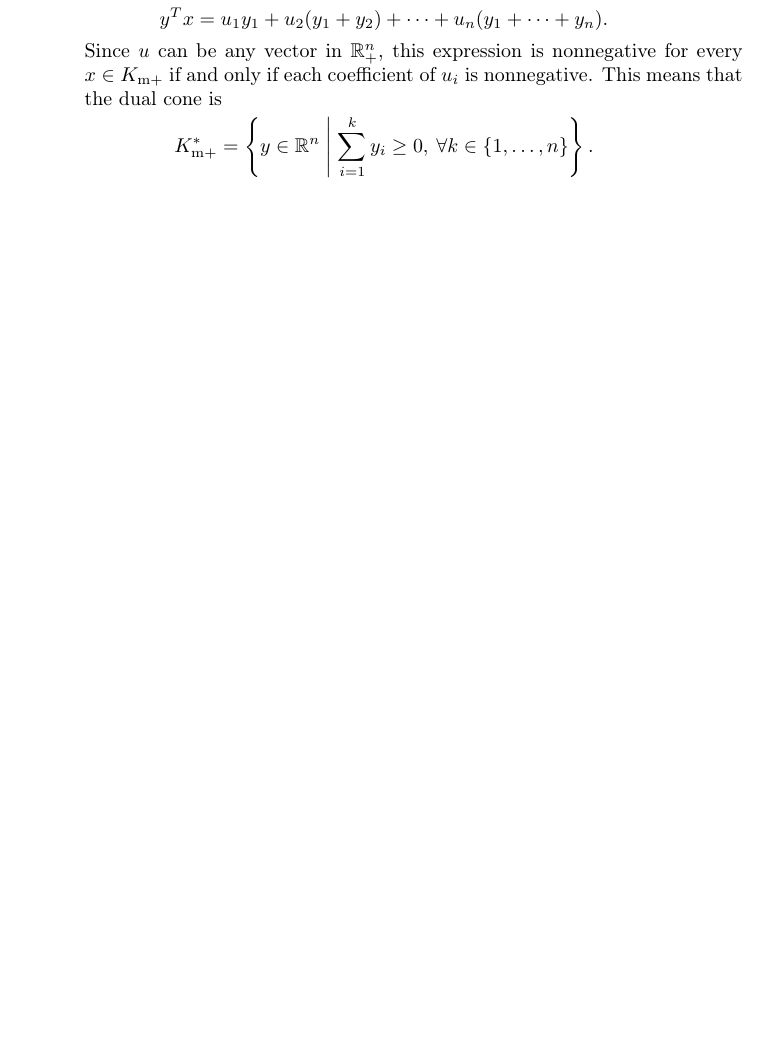
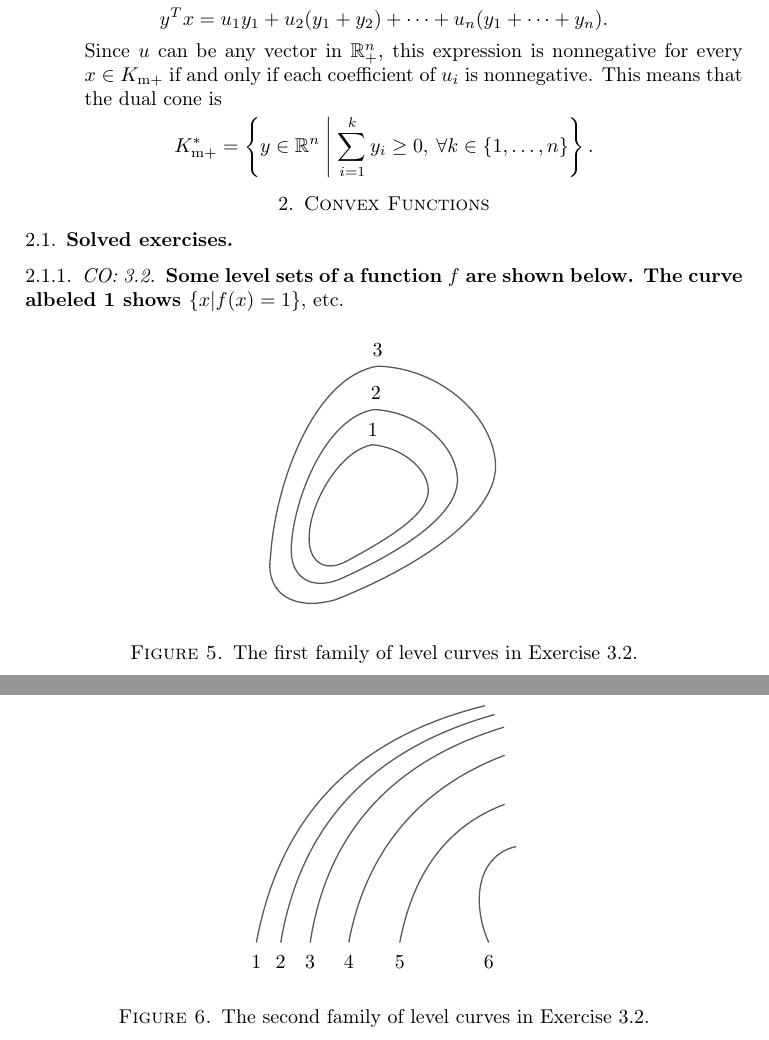
Before and after one commit to miccls/convex-analysis, a LaTeX paper (main.tex, which reads chapters/convex-functions.tex, figures/exercise-3-2-level-sets-a.tex, figures/exercise-3-2-level-sets-b.tex): part of page 9 of 10 before the commit and two parts of pages 9 and 10 of 11 after it, the two joined at a grey line, cut so that both start at the same text, the shorter picture padded with empty space. Compiled offline with pdfLaTeX.

Commit message:
Added figures for 3.2

```diff
--- /dev/null
+++ b/chapters/convex-functions.tex
@@ -0,0 +1,6 @@
+\section{Convex Functions}
+\subsection{Solved exercises}
+\subsubsection{CO: 3.2}
+\textbf{Some level sets of a function $f$ are shown below. The curve albeled 1 shows $\{x | f(x) = 1\}$}, etc.
+\input{figures/exercise-3-2-level-sets-a.tex}
+\input{figures/exercise-3-2-level-sets-b.tex}
--- /dev/null
+++ b/figures/exercise-3-2-level-sets-a.tex
@@ -0,0 +1,36 @@
+\begin{figure}[H]
+    \centering
+    \begin{tikzpicture}[x=1.05cm,y=1.05cm]
+        \tikzset{level curve/.style={draw=black!65, line width=0.65pt}}
+
+        \draw[level curve]
+            (0.15,2.40)
+            .. controls (1.20,2.37) and (2.10,1.56) .. (2.13,0.74)
+            .. controls (2.15,-0.10) and (0.84,-0.97) .. (-0.55,-1.52)
+            .. controls (-1.22,-1.72) and (-1.75,-1.45) .. (-1.65,-0.80)
+            .. controls (-1.58,0.38) and (-0.94,2.22) .. (0.15,2.40)
+            -- cycle;
+
+        \draw[level curve]
+            (0.09,1.67)
+            .. controls (0.82,1.64) and (1.47,1.09) .. (1.49,0.50)
+            .. controls (1.50,-0.10) and (0.56,-0.71) .. (-0.49,-1.18)
+            .. controls (-0.96,-1.37) and (-1.34,-1.16) .. (-1.30,-0.61)
+            .. controls (-1.25,0.23) and (-0.70,1.55) .. (0.09,1.67)
+            -- cycle;
+
+        \draw[level curve]
+            (0.06,1.08)
+            .. controls (0.54,1.04) and (0.99,0.69) .. (1.00,0.32)
+            .. controls (1.01,-0.07) and (0.40,-0.46) .. (-0.38,-0.88)
+            .. controls (-0.76,-1.08) and (-1.03,-0.87) .. (-1.00,-0.43)
+            .. controls (-0.97,0.14) and (-0.48,0.98) .. (0.06,1.08)
+            -- cycle;
+
+        \node at (0.07,1.33) {$1$};
+        \node at (0.12,1.94) {$2$};
+        \node at (0.15,2.67) {$3$};
+    \end{tikzpicture}
+    \caption{The first family of level curves in Exercise 3.2.}
+    \label{fig:exercise-3-2-level-sets-a}
+\end{figure}
--- /dev/null
+++ b/figures/exercise-3-2-level-sets-b.tex
@@ -0,0 +1,35 @@
+\begin{figure}[H]
+    \centering
+    \begin{tikzpicture}[x=1.0cm,y=0.92cm]
+        \tikzset{level curve/.style={draw=black!65, line width=0.65pt}}
+
+        \draw[level curve]
+            (-2.65,0.12)
+            .. controls (-2.30,2.14) and (-1.27,3.95) .. (1.38,4.66);
+        \draw[level curve]
+            (-2.22,0.12)
+            .. controls (-1.92,2.05) and (-0.92,3.74) .. (1.55,4.49);
+        \draw[level curve]
+            (-1.70,0.12)
+            .. controls (-1.45,1.91) and (-0.53,3.51) .. (1.72,4.25);
+        \draw[level curve]
+            (-1.02,0.12)
+            .. controls (-0.76,1.65) and (0.05,3.02) .. (1.73,3.71);
+        \draw[level curve]
+            (-0.12,0.12)
+            .. controls (0.08,1.26) and (0.58,2.30) .. (1.73,2.77);
+        \draw[level curve]
+            (1.45,0.12)
+            .. controls (1.24,0.63) and (1.22,1.21) .. (1.43,1.58)
+            .. controls (1.56,1.80) and (1.73,1.91) .. (1.93,1.96);
+
+        \node[below] at (-2.65,0) {$1$};
+        \node[below] at (-2.22,0) {$2$};
+        \node[below] at (-1.70,0) {$3$};
+        \node[below] at (-1.02,0) {$4$};
+        \node[below] at (-0.12,0) {$5$};
+        \node[below] at (1.45,0) {$6$};
+    \end{tikzpicture}
+    \caption{The second family of level curves in Exercise 3.2.}
+    \label{fig:exercise-3-2-level-sets-b}
+\end{figure}
```
Also changed, not shown: main.tex (+1 -0 lines).
